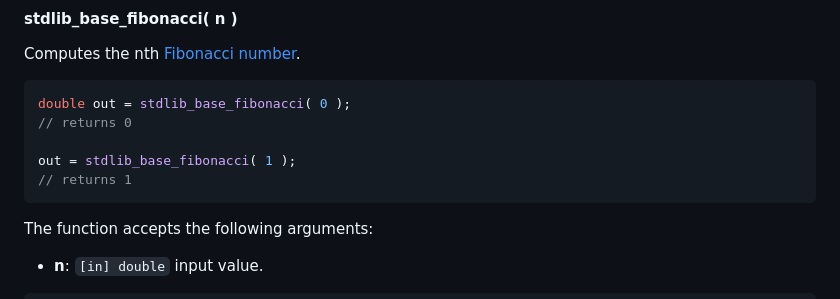
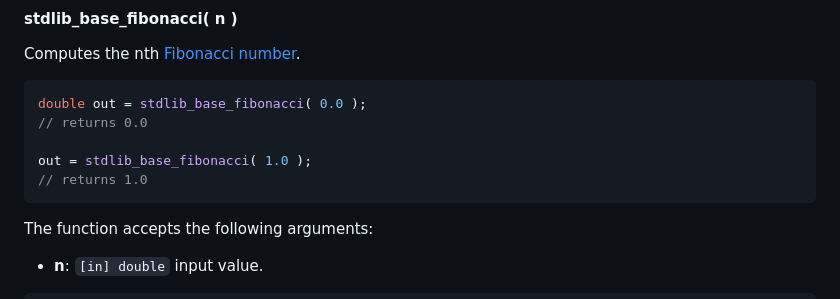
Before and after one commit to stdlib-js/math-base-special-fibonacci, a Markdown page: README.md, the part around the change. Drawn GitHub-style.

Commit message:
Auto-generated commit

````diff
--- a/README.md
+++ b/README.md
@@ -209,11 +209,11 @@ for ( i = 0; i < 79; i++ ) {
 Computes the nth [Fibonacci number][fibonacci-number].
 
 ```c
-double out = stdlib_base_fibonacci( 0 );
-// returns 0
+double out = stdlib_base_fibonacci( 0.0 );
+// returns 0.0
 
-out = stdlib_base_fibonacci( 1 );
-// returns 1
+out = stdlib_base_fibonacci( 1.0 );
+// returns 1.0
 ```
 
 The function accepts the following arguments:
````
Also changed, not shown: CHANGELOG.md (+1 -0 lines).
